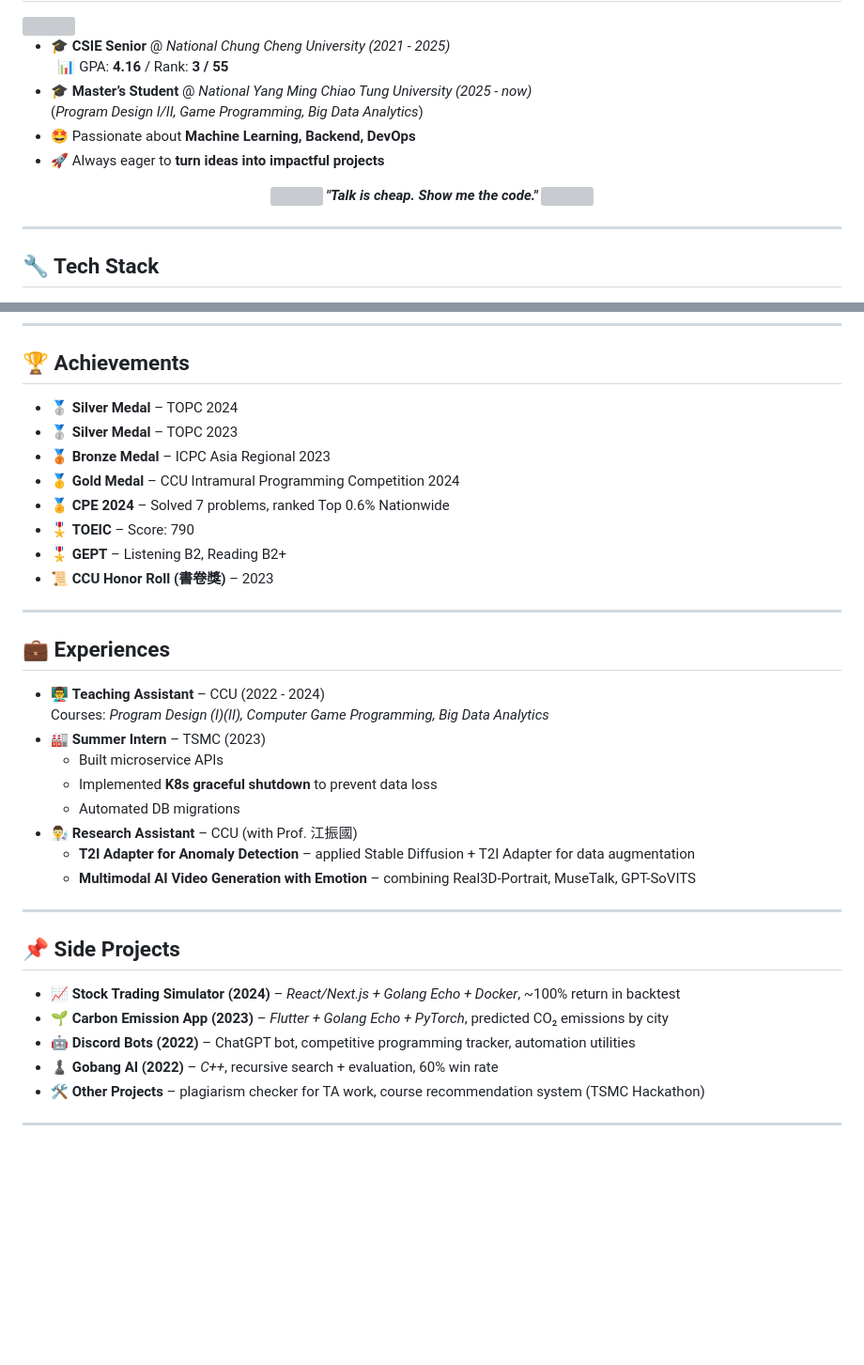
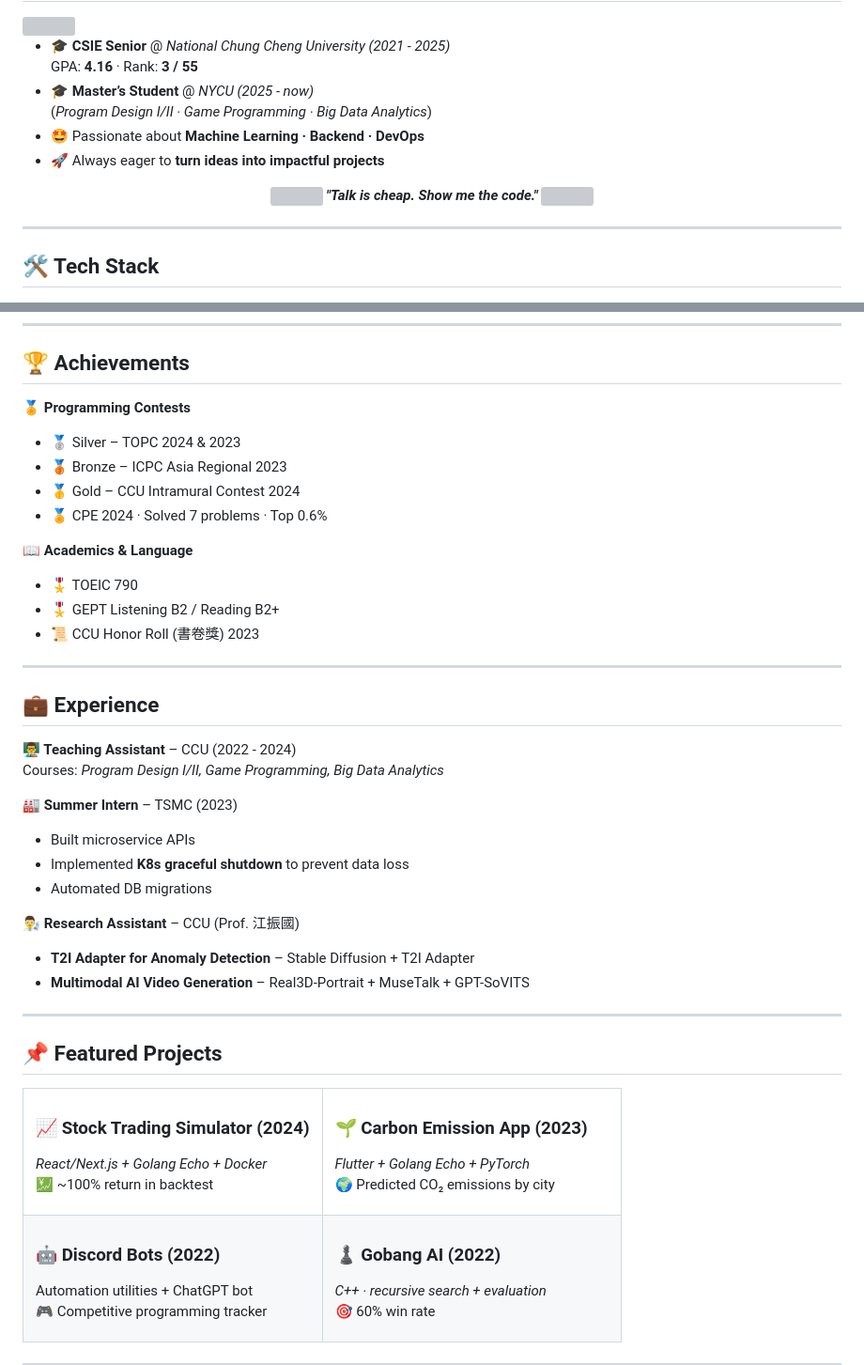
Before and after one commit to Jason0411202/Jason0411202.github.io, a Markdown page: README.md, 2 parts joined by grey strips. Shown: that part at 94% size. GitHub-like rendering; blank space fills up the shorter version; grey boxes are pictures that could not be loaded.

```diff
--- a/README.md
+++ b/README.md
@@ -10,19 +14,20 @@
 <img align="right" height="160" src="https://media.giphy.com/media/SWoSkN6DxTszqIKEqv/giphy.gif"/>
 
 - 🎓 **CSIE Senior** @ *National Chung Cheng University (2021 - 2025)*
-  &nbsp;&nbsp;📊 GPA: **4.16** / Rank: **3 / 55**
-- 🎓 **Master’s Student** @ *National Yang Ming Chiao Tung University (2025 - now)*
-  (*Program Design I/II, Game Programming, Big Data Analytics*)
-- 🤩 Passionate about **Machine Learning, Backend, DevOps**
+  GPA: **4.16** · Rank: **3 / 55**
+- 🎓 **Master’s Student** @ *NYCU (2025 - now)*
+  (*Program Design I/II · Game Programming · Big Data Analytics*)
+- 🤩 Passionate about **Machine Learning · Backend · DevOps**
 - 🚀 Always eager to **turn ideas into impactful projects**
 
 <div align="center">
-<img src="https://media.giphy.com/media/gH3LO09IOiZIqePwv9/giphy.gif" width="50"/>
-<b><i>"Talk is cheap. Show me the code."</i></b>
-<img src="https://media.giphy.com/media/qjqUcgIyRjsl2/giphy.gif" width="50"/>
+  <img src="https://media.giphy.com/media/gH3LO09IOiZIqePwv9/giphy.gif" width="50"/>
+  <b><i>"Talk is cheap. Show me the code."</i></b>
+  <img src="https://media.giphy.com/media/qjqUcgIyRjsl2/giphy.gif" width="50"/>
 </div>
 
 ---
 
-## 🔧 Tech Stack
+## 🛠 Tech Stack
+
 <p align="center">
@@ -37,33 +42,66 @@
 ---
 
 ## 🏆 Achievements
-- 🥈 **Silver Medal** – TOPC 2024
-- 🥈 **Silver Medal** – TOPC 2023
-- 🥉 **Bronze Medal** – ICPC Asia Regional 2023
-- 🥇 **Gold Medal** – CCU Intramural Programming Competition 2024
-- 🏅 **CPE 2024** – Solved 7 problems, ranked Top 0.6% Nationwide
-- 🎖 **TOEIC** – Score: 790
-- 🎖 **GEPT** – Listening B2, Reading B2+
-- 📜 **CCU Honor Roll (書卷獎)** – 2023
+🏅 **Programming Contests**
+- 🥈 Silver – TOPC 2024 & 2023
+- 🥉 Bronze – ICPC Asia Regional 2023
+- 🥇 Gold – CCU Intramural Contest 2024
+- 🏅 CPE 2024 · Solved 7 problems · Top 0.6%
+
+📖 **Academics & Language**
+- 🎖 TOEIC 790
+- 🎖 GEPT Listening B2 / Reading B2+
+- 📜 CCU Honor Roll (書卷獎) 2023
 
 ---
 
-## 💼 Experiences
-- 👨‍🏫 **Teaching Assistant** – CCU (2022 - 2024)
-  Courses: *Program Design (I)(II), Computer Game Programming, Big Data Analytics*
-- 🏭 **Summer Intern** – TSMC (2023)
-  - Built microservice APIs
-  - Implemented **K8s graceful shutdown** to prevent data loss
-  - Automated DB migrations
-- 👨‍🔬 **Research Assistant** – CCU (with Prof. 江振國)
-  - **T2I Adapter for Anomaly Detection** – applied Stable Diffusion + T2I Adapter for data augmentation
-  - **Multimodal AI Video Generation with Emotion** – combining Real3D-Portrait, MuseTalk, GPT-SoVITS
+## 💼 Experience
+
+**👨‍🏫 Teaching Assistant** – CCU (2022 - 2024)
+Courses: *Program Design I/II, Game Programming, Big Data Analytics*
+
+**🏭 Summer Intern** – TSMC (2023)
+- Built microservice APIs
+- Implemented **K8s graceful shutdown** to prevent data loss
+- Automated DB migrations
+
+**👨‍🔬 Research Assistant** – CCU (Prof. 江振國)
+- **T2I Adapter for Anomaly Detection** – Stable Diffusion + T2I Adapter
+- **Multimodal AI Video Generation** – Real3D-Portrait + MuseTalk + GPT-SoVITS
 
 ---
 
-## 📌 Side Projects
-- 📈 **Stock Trading Simulator (2024)** – *React/Next.js + Golang Echo + Docker*, ~100% return in backtest
-- 🌱 **Carbon Emission App (2023)** – *Flutter + Golang Echo + PyTorch*, predicted CO₂ emissions by city
-- 🤖 **Discord Bots (2022)** – ChatGPT bot, competitive programming tracker, automation utilities
-- ♟ **Gobang AI (2022)** – *C++*, recursive search + evaluation, 60% win rate
-- 🛠 **Other Projects** – plagiarism checker for TA work, course recommendation system (TSMC Hackathon)
+## 📌 Featured Projects
+
+<table>
+<tr>
+<td width="50%">
+
+### 📈 Stock Trading Simulator (2024)
+*React/Next.js + Golang Echo + Docker*
+💹 ~100% return in backtest
+
+</td>
+<td width="50%">
+
+### 🌱 Carbon Emission App (2023)
+*Flutter + Golang Echo + PyTorch*
+🌍 Predicted CO₂ emissions by city
+
+</td>
+</tr>
+
+<tr>
+<td>
+
+### 🤖 Discord Bots (2022)
+Automation utilities + ChatGPT bot
+🎮 Competitive programming tracker
+
+</td>
+<td>
+
+### ♟ Gobang AI (2022)
+*C++ · recursive search + evaluation*
+🎯 60% win rate
+
```
Also changed, not shown: other parts of README.md (+18 -10 lines).
